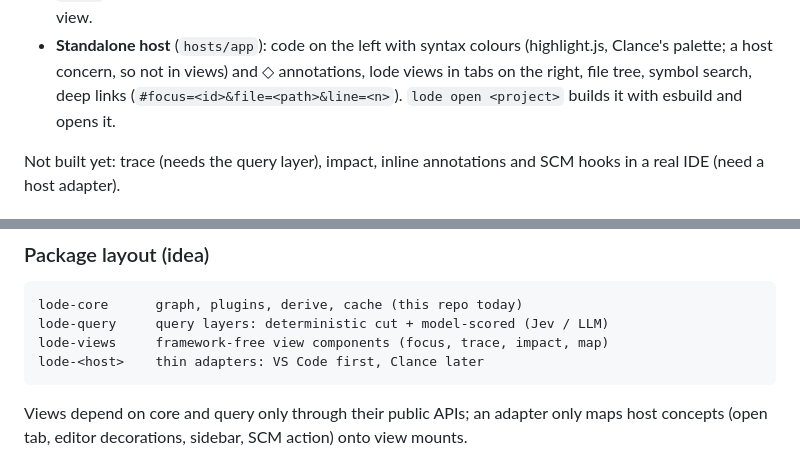
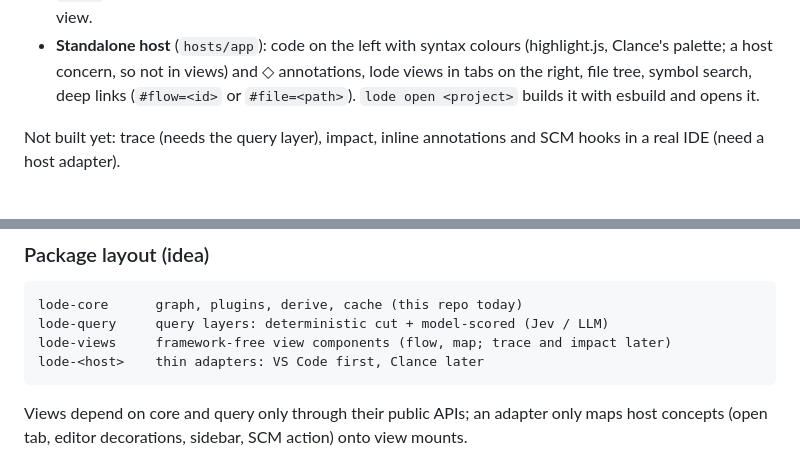
Before and after one commit to damiensmith1/lode, a Markdown page: docs/design.md, 2 parts joined by grey strips. GitHub-like rendering.

Commit message:
Update design doc references after removing focus

````diff
--- a/docs/design.md
+++ b/docs/design.md
@@ -371,7 +371,7 @@ GraphStore ─▶ Queries (src/query) ─▶ server (src/server) ══ JSON-RPC
   (highlight.js, Clance's palette; a host concern, so not in views) and ◇
   annotations,
   lode views in tabs on the right, file tree, symbol search, deep links
-  (`#focus=<id>&file=<path>&line=<n>`). `lode open <project>` builds it
+  (`#flow=<id>` or `#file=<path>`). `lode open <project>` builds it
   with esbuild and opens it.
 
 Not built yet: trace (needs the query layer), impact, inline annotations
@@ -412,7 +412,7 @@ outlines; library code is hidden behind a toggle.
 ```
 lode-core      graph, plugins, derive, cache (this repo today)
 lode-query     query layers: deterministic cut + model-scored (Jev / LLM)
-lode-views     framework-free view components (focus, trace, impact, map)
+lode-views     framework-free view components (flow, map; trace and impact later)
 lode-<host>    thin adapters: VS Code first, Clance later
 ```
 
````
Also changed, not shown: other parts of docs/design.md (+1 -1 lines).
